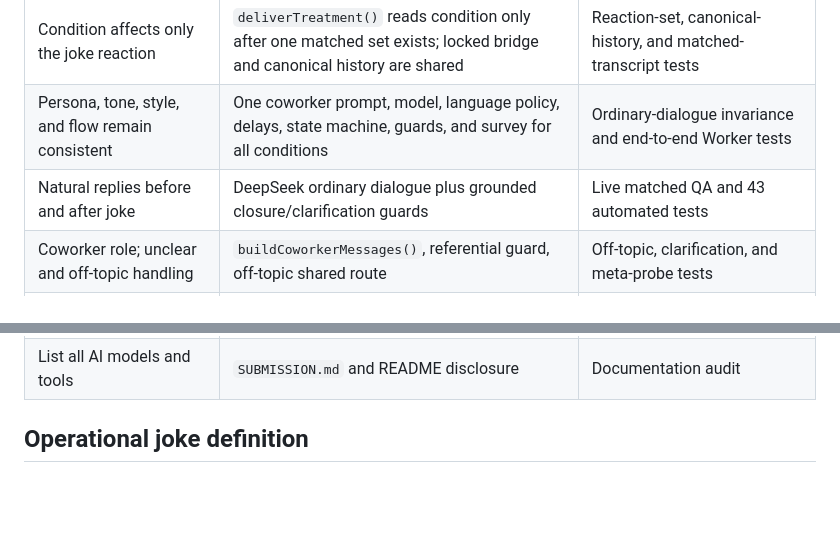
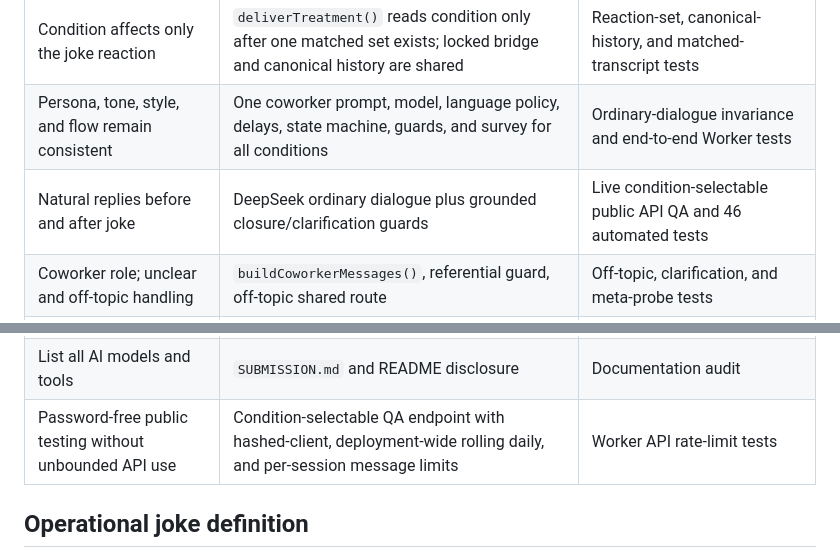
Before and after one commit to zhy1126/Joke-ChatBot, a Markdown page: docs/REQUIREMENTS_TRACEABILITY.md, 2 parts joined by grey strips. Drawn GitHub-style; blank space fills up the shorter version.

Commit message:
Complete live evaluator API (docs/REQUIREMENTS_TRACEABILITY.md)

```diff
--- a/docs/REQUIREMENTS_TRACEABILITY.md
+++ b/docs/REQUIREMENTS_TRACEABILITY.md
@@ -9,7 +9,7 @@ and tested.
 | Assigned condition remains hidden | `publicSession()` omits condition, mapping, phase, prompts, events, and model history | Participant-safety and Worker API tests |
 | Condition affects only the joke reaction | `deliverTreatment()` reads condition only after one matched set exists; locked bridge and canonical history are shared | Reaction-set, canonical-history, and matched-transcript tests |
 | Persona, tone, style, and flow remain consistent | One coworker prompt, model, language policy, delays, state machine, guards, and survey for all conditions | Ordinary-dialogue invariance and end-to-end Worker tests |
-| Natural replies before and after joke | DeepSeek ordinary dialogue plus grounded closure/clarification guards | Live matched QA and 43 automated tests |
+| Natural replies before and after joke | DeepSeek ordinary dialogue plus grounded closure/clarification guards | Live condition-selectable public API QA and 46 automated tests |
 | Coworker role; unclear and off-topic handling | `buildCoworkerMessages()`, referential guard, off-topic shared route | Off-topic, clarification, and meta-probe tests |
 | Do not reveal condition, prompts, or AI identity during interaction | Participant-safe API; `META_PROBE`; role-preserving redirect | Prompt/condition absence and meta-probe tests |
 | Practical joke signal | Normalized standardized-target match OR condition-blind classifier at `attempted_humor >= 0.75`; first hit is locked and logged | Joke-audit, classifier-failure, natural-point, and second-joke tests |
@@ -19,6 +19,7 @@ and tested.
 | One matched transcript per condition | `SUBMISSION.md` | Automated equality test outside the reaction slot |
 | Assess perceived manipulation and AI suspicion | Post-chat survey and analysis guidance in `SUBMISSION.md` | Survey storage/export tests |
 | List all AI models and tools | `SUBMISSION.md` and README disclosure | Documentation audit |
+| Password-free public testing without unbounded API use | Condition-selectable QA endpoint with hashed-client, deployment-wide rolling daily, and per-session message limits | Worker API rate-limit tests |
 
 ## Operational joke definition
 
```
